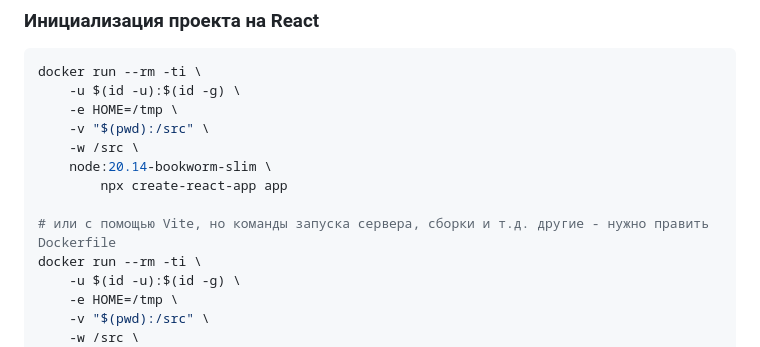
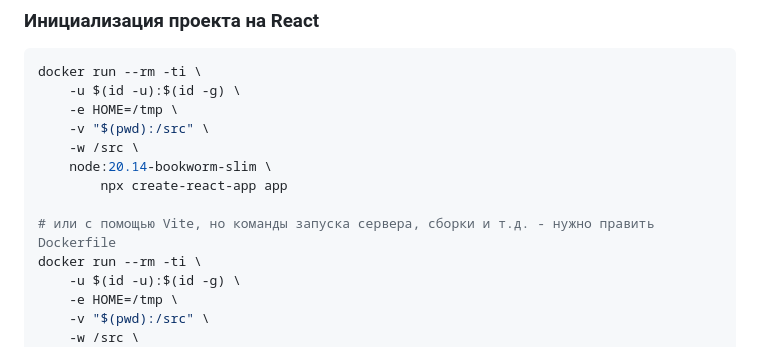
Before and after one commit to mosginfo/docker-course-examples, a Markdown page: 06-multistage-build/README.md, the part around the change. GitHub-like rendering.

```diff
--- a/06-multistage-build/README.md
+++ b/06-multistage-build/README.md
@@ -27,7 +27,7 @@ docker run --rm -ti \
     node:20.14-bookworm-slim \
         npx create-react-app app
 
-# или с помощью Vite, но команды запуска сервера, сборки и т.д. другие - нужно править Dockerfile
+# или с помощью Vite, но команды запуска сервера, сборки и т.д. - нужно править Dockerfile
 docker run --rm -ti \
     -u $(id -u):$(id -g) \
     -e HOME=/tmp \
```
